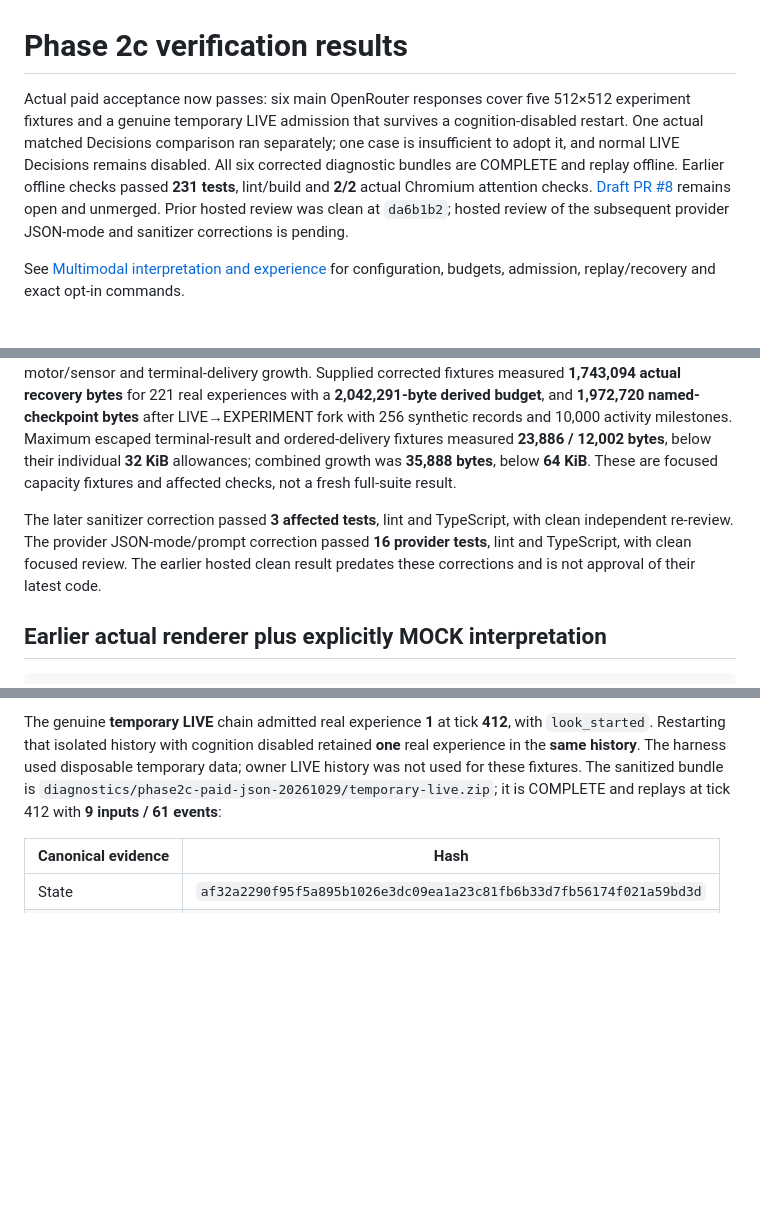
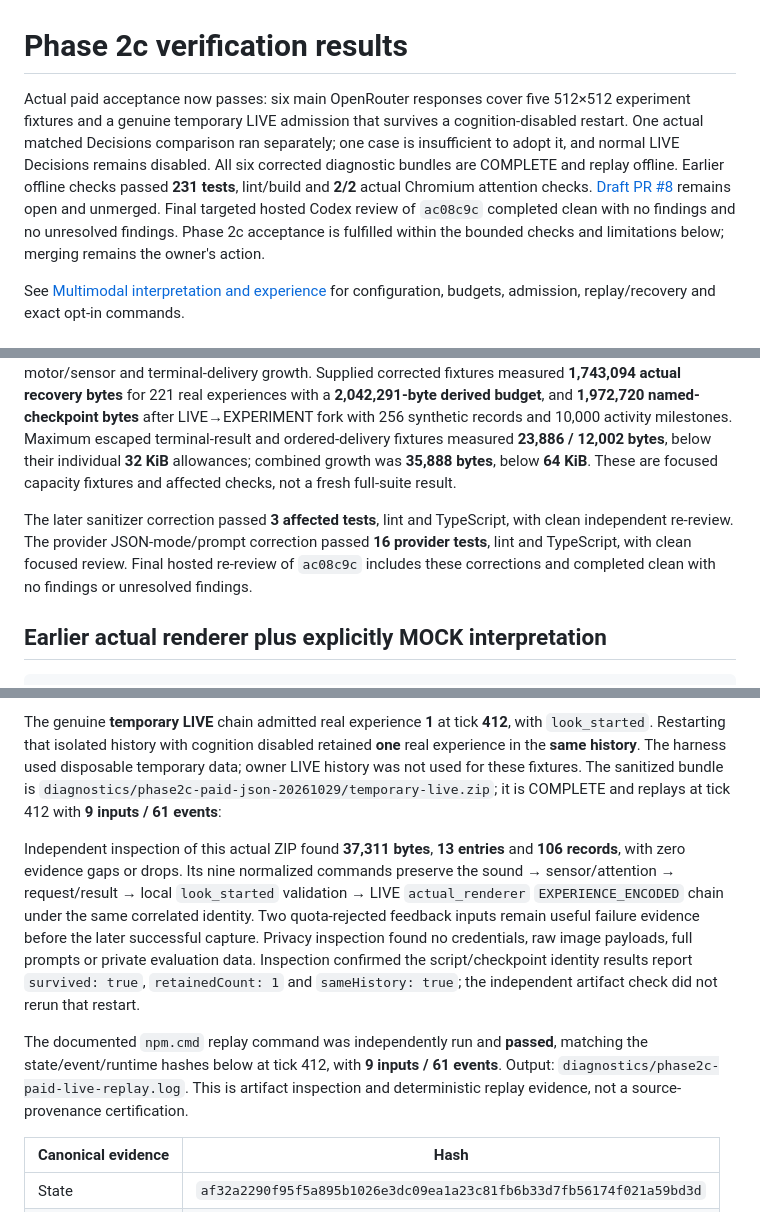
Before and after one commit to PHead2001/Autonomous-Lumi, a Markdown page: docs/phase-2c-results.md, 3 parts joined by grey strips. GitHub-like rendering; blank space fills up the shorter version.

Commit message:
Record completed real-provider acceptance and clean review

```diff
--- a/docs/phase-2c-results.md
+++ b/docs/phase-2c-results.md
@@ -1,6 +1,6 @@
 # Phase 2c verification results
 
-Actual paid acceptance now passes: six main OpenRouter responses cover five 512×512 experiment fixtures and a genuine temporary LIVE admission that survives a cognition-disabled restart. One actual matched Decisions comparison ran separately; one case is insufficient to adopt it, and normal LIVE Decisions remains disabled. All six corrected diagnostic bundles are COMPLETE and replay offline. Earlier offline checks passed **231 tests**, lint/build and **2/2** actual Chromium attention checks. [Draft PR #8](https://github.com/PHead2001/Autonomous-Lumi/pull/8) remains open and unmerged. Prior hosted review was clean at `da6b1b2`; hosted review of the subsequent provider JSON-mode and sanitizer corrections is pending.
+Actual paid acceptance now passes: six main OpenRouter responses cover five 512×512 experiment fixtures and a genuine temporary LIVE admission that survives a cognition-disabled restart. One actual matched Decisions comparison ran separately; one case is insufficient to adopt it, and normal LIVE Decisions remains disabled. All six corrected diagnostic bundles are COMPLETE and replay offline. Earlier offline checks passed **231 tests**, lint/build and **2/2** actual Chromium attention checks. [Draft PR #8](https://github.com/PHead2001/Autonomous-Lumi/pull/8) remains open and unmerged. Final targeted hosted Codex review of `ac08c9c` completed clean with no findings and no unresolved findings. Phase 2c acceptance is fulfilled within the bounded checks and limitations below; merging remains the owner's action.
 
 See [Multimodal interpretation and experience](multimodal-experience.md) for configuration, budgets, admission, replay/recovery and exact opt-in commands.
 
@@ -24,7 +24,7 @@ The hosted P2 cost-overage finding was fixed and pushed in `808a870`; its thread
 
 The hosted P1 checkpoint-capacity fix passed **76 affected tests**, owned ESLint and build including TypeScript, with **clean independent Astra review**. Both initial hosted findings are resolved. Targeted hosted Codex re-review of `da6b1b2` completed with no findings and no unresolved findings; independent Astra re-reviews are also clean. The old compact-size guard admitted a counterexample of **1,390,041 compact bytes** whose actual stored envelope was **2,145,509 bytes**, above the **2,097,152-byte** limit. The replacement measures the actual pretty-printed recovery/named envelopes and reserves future activity, synthetic, motor/sensor and terminal-delivery growth. Supplied corrected fixtures measured **1,743,094 actual recovery bytes** for 221 real experiences with a **2,042,291-byte derived budget**, and **1,972,720 named-checkpoint bytes** after LIVE→EXPERIMENT fork with 256 synthetic records and 10,000 activity milestones. Maximum escaped terminal-result and ordered-delivery fixtures measured **23,886 / 12,002 bytes**, below their individual **32 KiB** allowances; combined growth was **35,888 bytes**, below **64 KiB**. These are focused capacity fixtures and affected checks, not a fresh full-suite result.
 
-The later sanitizer correction passed **3 affected tests**, lint and TypeScript, with clean independent re-review. The provider JSON-mode/prompt correction passed **16 provider tests**, lint and TypeScript, with clean focused review. The earlier hosted clean result predates these corrections and is not approval of their latest code.
+The later sanitizer correction passed **3 affected tests**, lint and TypeScript, with clean independent re-review. The provider JSON-mode/prompt correction passed **16 provider tests**, lint and TypeScript, with clean focused review. Final hosted re-review of `ac08c9c` includes these corrections and completed clean with no findings or unresolved findings.
 
 ## Earlier actual renderer plus explicitly MOCK interpretation
 
@@ -90,6 +90,10 @@ These provider latencies include adapter scheduling/queueing; the separate HTTP
 
 The genuine **temporary LIVE** chain admitted real experience **1** at tick **412**, with `look_started`. Restarting that isolated history with cognition disabled retained **one** real experience in the **same history**. The harness used disposable temporary data; owner LIVE history was not used for these fixtures. The sanitized bundle is `diagnostics/phase2c-paid-json-20261029/temporary-live.zip`; it is COMPLETE and replays at tick 412 with **9 inputs / 61 events**:
 
+Independent inspection of this actual ZIP found **37,311 bytes**, **13 entries** and **106 records**, with zero evidence gaps or drops. Its nine normalized commands preserve the sound → sensor/attention → request/result → local `look_started` validation → LIVE `actual_renderer` `EXPERIENCE_ENCODED` chain under the same correlated identity. Two quota-rejected feedback inputs remain useful failure evidence before the later successful capture. Privacy inspection found no credentials, raw image payloads, full prompts or private evaluation data. Inspection confirmed the script/checkpoint identity results report `survived: true`, `retainedCount: 1` and `sameHistory: true`; the independent artifact check did not rerun that restart.
+
+The documented `npm.cmd` replay command was independently run and **passed**, matching the state/event/runtime hashes below at tick 412, with **9 inputs / 61 events**. Output: `diagnostics/phase2c-paid-live-replay.log`. This is artifact inspection and deterministic replay evidence, not a source-provenance certification.
+
 | Canonical evidence | Hash |
 | --- | --- |
 | State | `af32a2290f95f5a895b1026e3dc09ea1a23c81fb6b33d7fb56174f021a59bd3d` |
```
Also changed, not shown: other parts of docs/phase-2c-results.md (+1 -1 lines).
